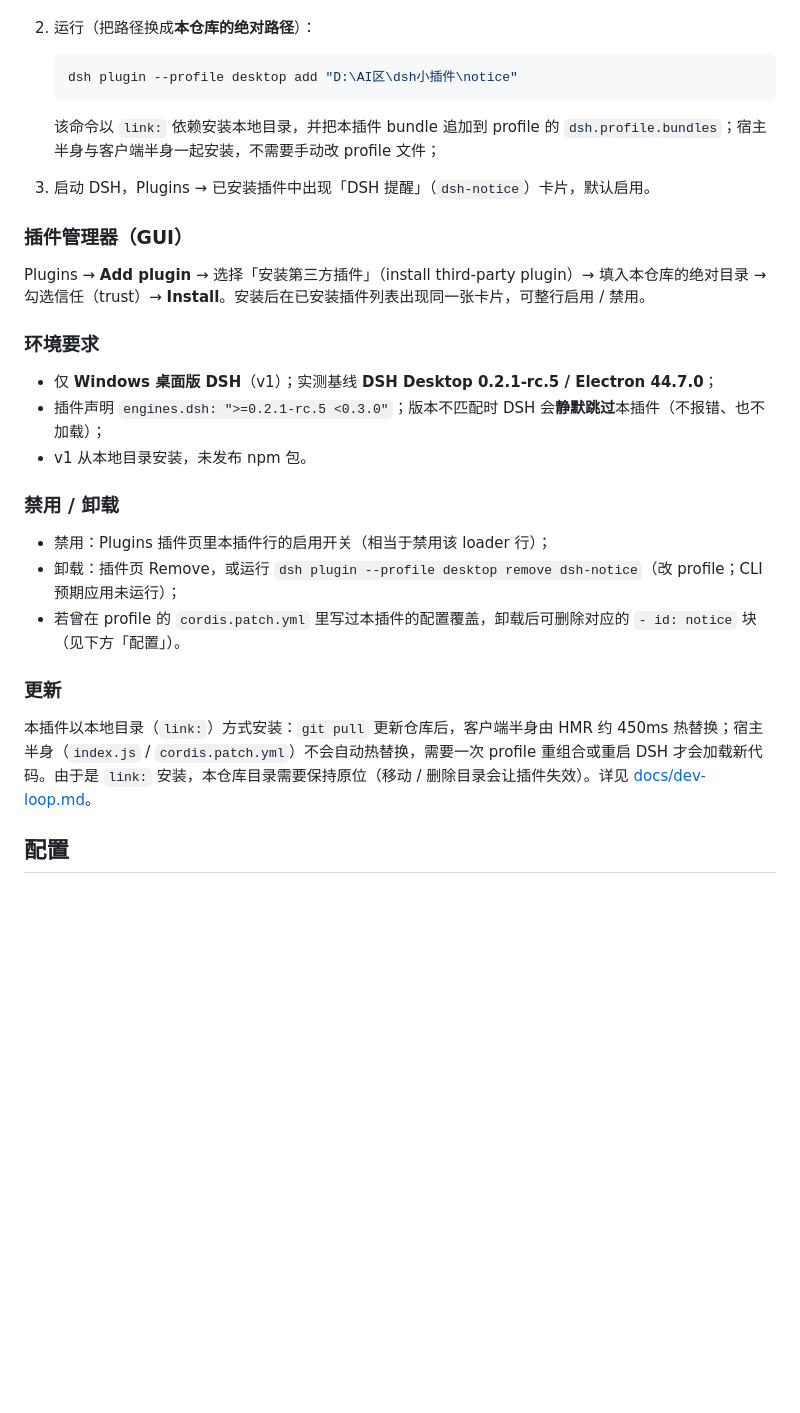
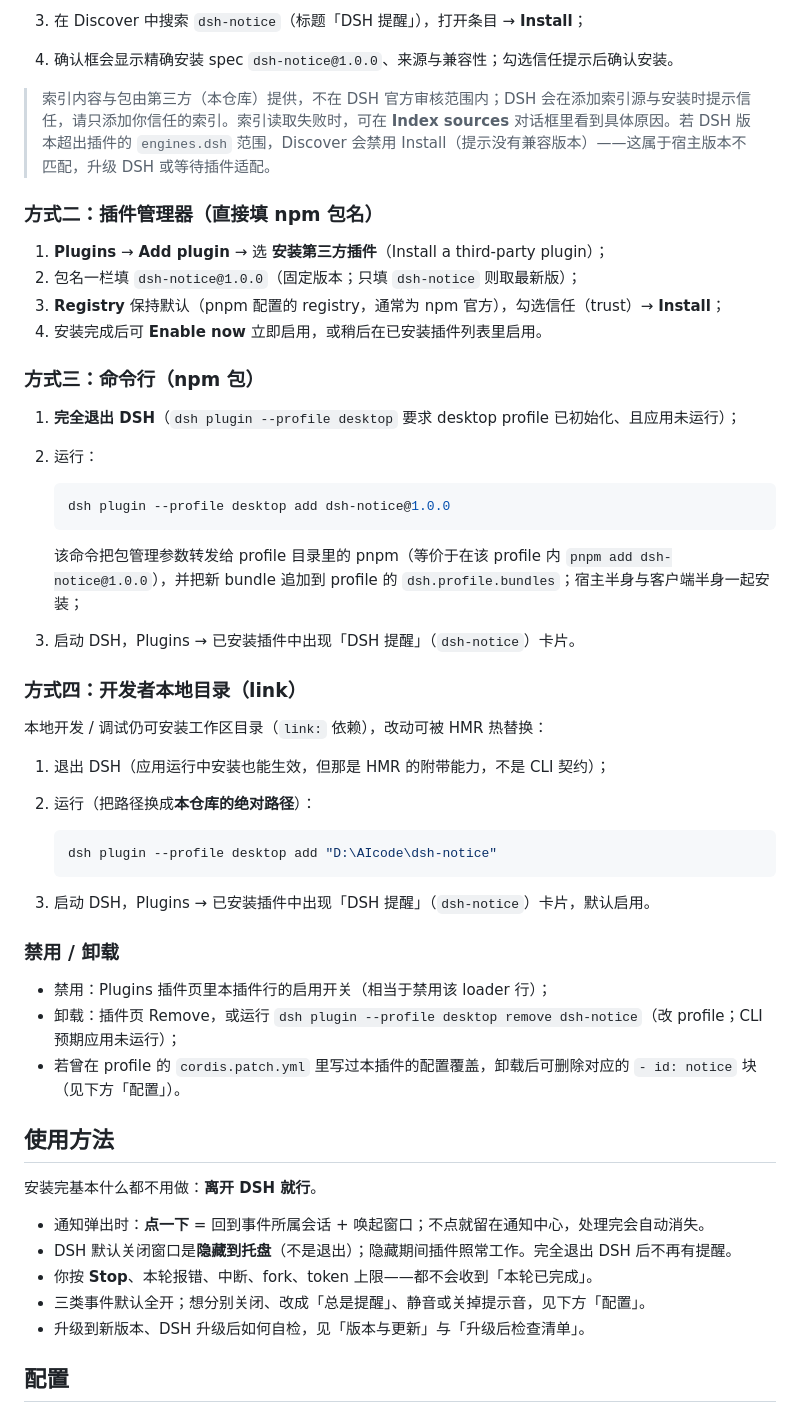
Before and after one commit to EjectButton444/dsh-notice, a Markdown page: README.md, the part around one of its changes. Rendered like a GitHub page; blank space fills up the shorter version.

````diff
--- a/README.md
+++ b/README.md
@@ -39,21 +60,39 @@
+3. 在 Discover 中搜索 `dsh-notice`（标题「DSH 提醒」），打开条目 → **Install**；
+4. 确认框会显示精确安装 spec `dsh-notice@1.0.0`、来源与兼容性；勾选信任提示后确认安装。
+
+> 索引内容与包由第三方（本仓库）提供，不在 DSH 官方审核范围内；DSH 会在添加索引源与安装时提示信任，请只添加你信任的索引。索引读取失败时，可在 **Index sources** 对话框里看到具体原因。若 DSH 版本超出插件的 `engines.dsh` 范围，Discover 会禁用 Install（提示没有兼容版本）——这属于宿主版本不匹配，升级 DSH 或等待插件适配。
+
+### 方式二：插件管理器（直接填 npm 包名）
+
+1. **Plugins** → **Add plugin** → 选 **安装第三方插件**（Install a third-party plugin）；
+2. 包名一栏填 `dsh-notice@1.0.0`（固定版本；只填 `dsh-notice` 则取最新版）；
+3. **Registry** 保持默认（pnpm 配置的 registry，通常为 npm 官方），勾选信任（trust）→ **Install**；
+4. 安装完成后可 **Enable now** 立即启用，或稍后在已安装插件列表里启用。
+
+### 方式三：命令行（npm 包）
+
+1. **完全退出 DSH**（`dsh plugin --profile desktop` 要求 desktop profile 已初始化、且应用未运行）；
+2. 运行：
+
+   ```powershell
+   dsh plugin --profile desktop add dsh-notice@1.0.0
+   ```
+
+   该命令把包管理参数转发给 profile 目录里的 pnpm（等价于在该 profile 内 `pnpm add dsh-notice@1.0.0`），并把新 bundle 追加到 profile 的 `dsh.profile.bundles`；宿主半身与客户端半身一起安装；
+3. 启动 DSH，Plugins → 已安装插件中出现「DSH 提醒」（`dsh-notice`）卡片。
+
+### 方式四：开发者本地目录（link）
+
+本地开发 / 调试仍可安装工作区目录（`link:` 依赖），改动可被 HMR 热替换：
+
+1. 退出 DSH（应用运行中安装也能生效，但那是 HMR 的附带能力，不是 CLI 契约）；
 2. 运行（把路径换成**本仓库的绝对路径**）：
 
    ```powershell
-   dsh plugin --profile desktop add "D:\AI区\dsh小插件\notice"
+   dsh plugin --profile desktop add "D:\AIcode\dsh-notice"
    ```
 
-   该命令以 `link:` 依赖安装本地目录，并把本插件 bundle 追加到 profile 的 `dsh.profile.bundles`；宿主半身与客户端半身一起安装，不需要手动改 profile 文件；
 3. 启动 DSH，Plugins → 已安装插件中出现「DSH 提醒」（`dsh-notice`）卡片，默认启用。
-
-### 插件管理器（GUI）
-
-Plugins → **Add plugin** → 选择「安装第三方插件」（install third-party plugin）→ 填入本仓库的绝对目录 → 勾选信任（trust）→ **Install**。安装后在已安装插件列表出现同一张卡片，可整行启用 / 禁用。
-
-### 环境要求
-
-- 仅 **Windows 桌面版 DSH**（v1）；实测基线 **DSH Desktop 0.2.1-rc.5 / Electron 44.7.0**；
-- 插件声明 `engines.dsh: ">=0.2.1-rc.5 <0.3.0"`；版本不匹配时 DSH 会**静默跳过**本插件（不报错、也不加载）；
-- v1 从本地目录安装，未发布 npm 包。
 
 ### 禁用 / 卸载
 
@@ -61,9 +100,15 @@ Plugins → **Add plugin** → 选择「安装第三方插件」（install third
 - 卸载：插件页 Remove，或运行 `dsh plugin --profile desktop remove dsh-notice`（改 profile；CLI 预期应用未运行）；
 - 若曾在 profile 的 `cordis.patch.yml` 里写过本插件的配置覆盖，卸载后可删除对应的 `- id: notice` 块（见下方「配置」）。
 
-### 更新
+## 使用方法
 
-本插件以本地目录（`link:`）方式安装：`git pull` 更新仓库后，客户端半身由 HMR 约 450ms 热替换；宿主半身（`index.js` / `cordis.patch.yml`）不会自动热替换，需要一次 profile 重组合或重启 DSH 才会加载新代码。由于是 `link:` 安装，本仓库目录需要保持原位（移动 / 删除目录会让插件失效）。详见 [docs/dev-loop.md](docs/dev-loop.md)。
+安装完基本什么都不用做：**离开 DSH 就行**。
+
+- 通知弹出时：**点一下** = 回到事件所属会话 + 唤起窗口；不点就留在通知中心，处理完会自动消失。
+- DSH 默认关闭窗口是**隐藏到托盘**（不是退出）；隐藏期间插件照常工作。完全退出 DSH 后不再有提醒。
+- 你按 **Stop**、本轮报错、中断、fork、token 上限——都不会收到「本轮已完成」。
+- 三类事件默认全开；想分别关闭、改成「总是提醒」、静音或关掉提示音，见下方「配置」。
+- 升级到新版本、DSH 升级后如何自检，见「版本与更新」与「升级后检查清单」。
 
 ## 配置
 
````
Also changed, not shown: other parts of README.md (+79 -78 lines), CHANGELOG.md (added, +59 -0 lines), docs/marketplace.md (added, +108 -0 lines), docs/release.md (added, +201 -0 lines), docs/tickets/10-public-release.md (added, +39 -0 lines), docs/assets/notification-approval.png (added), docs/assets/notification-complete.png (added), docs/assets/notification-question.png (added), 6 other files.
